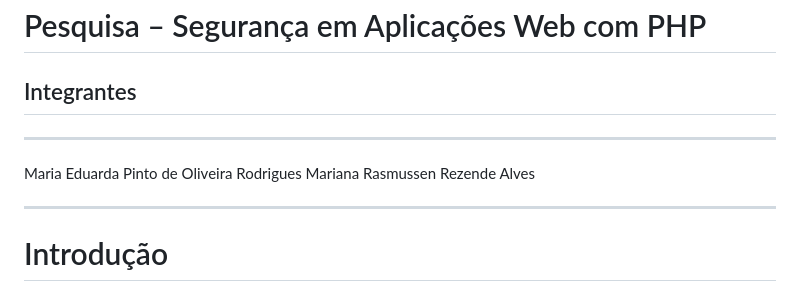
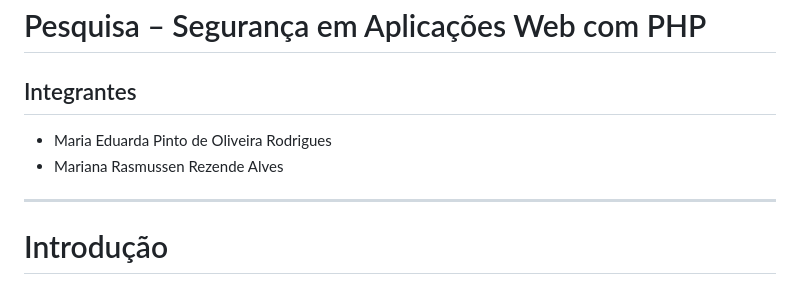
Before and after one commit to Etecvav26-D208/Portifolio-SWEB, a Markdown page: grupo/php-seguranca/pesquisa-php-seguranca.md, the part around the change. GitHub-like rendering.

Commit message:
Fix formatting of team members section

```diff
--- a/grupo/php-seguranca/pesquisa-php-seguranca.md
+++ b/grupo/php-seguranca/pesquisa-php-seguranca.md
@@ -1,10 +1,9 @@
 # Pesquisa – Segurança em Aplicações Web com PHP
 
 ## Integrantes
----
-Maria Eduarda Pinto de Oliveira Rodrigues
-Mariana Rasmussen Rezende Alves
 
+- Maria Eduarda Pinto de Oliveira Rodrigues
+- Mariana Rasmussen Rezende Alves
 
 ---
 
```
